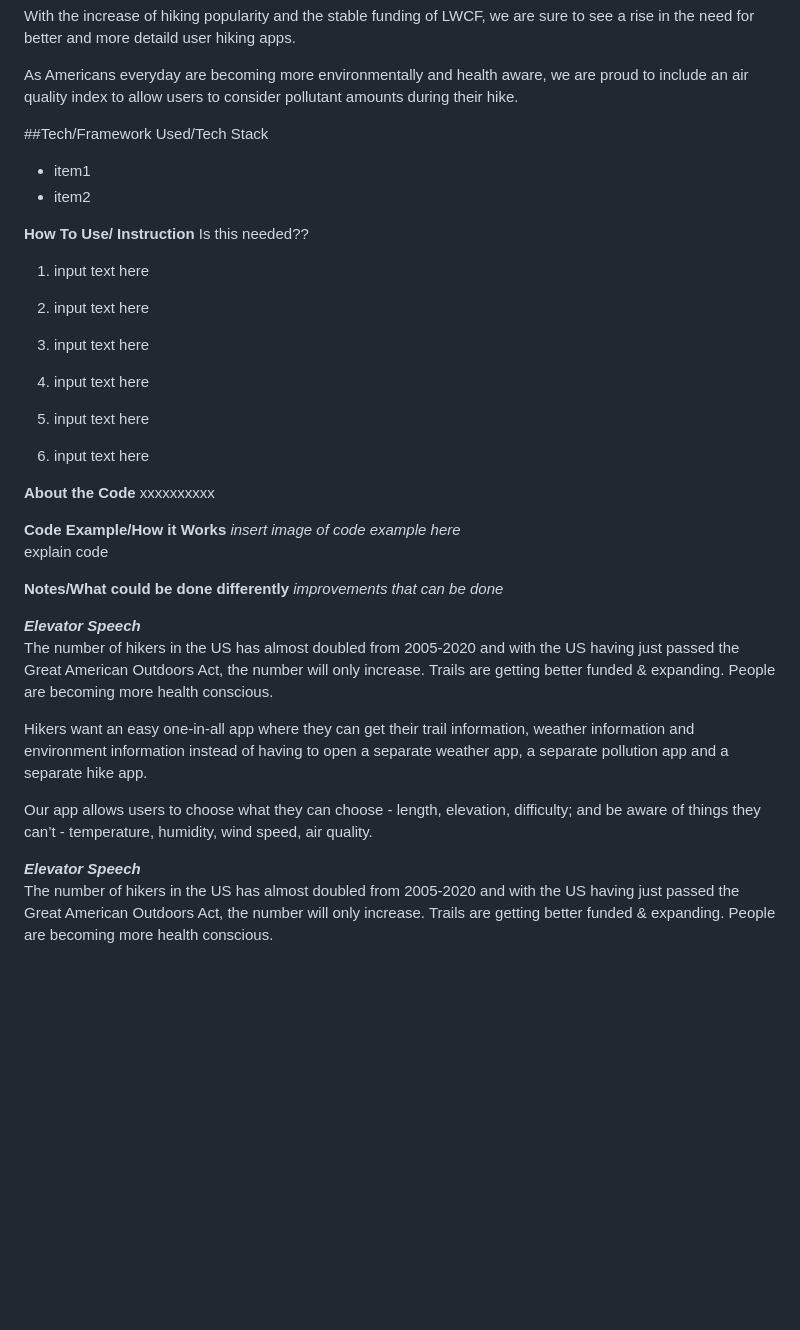
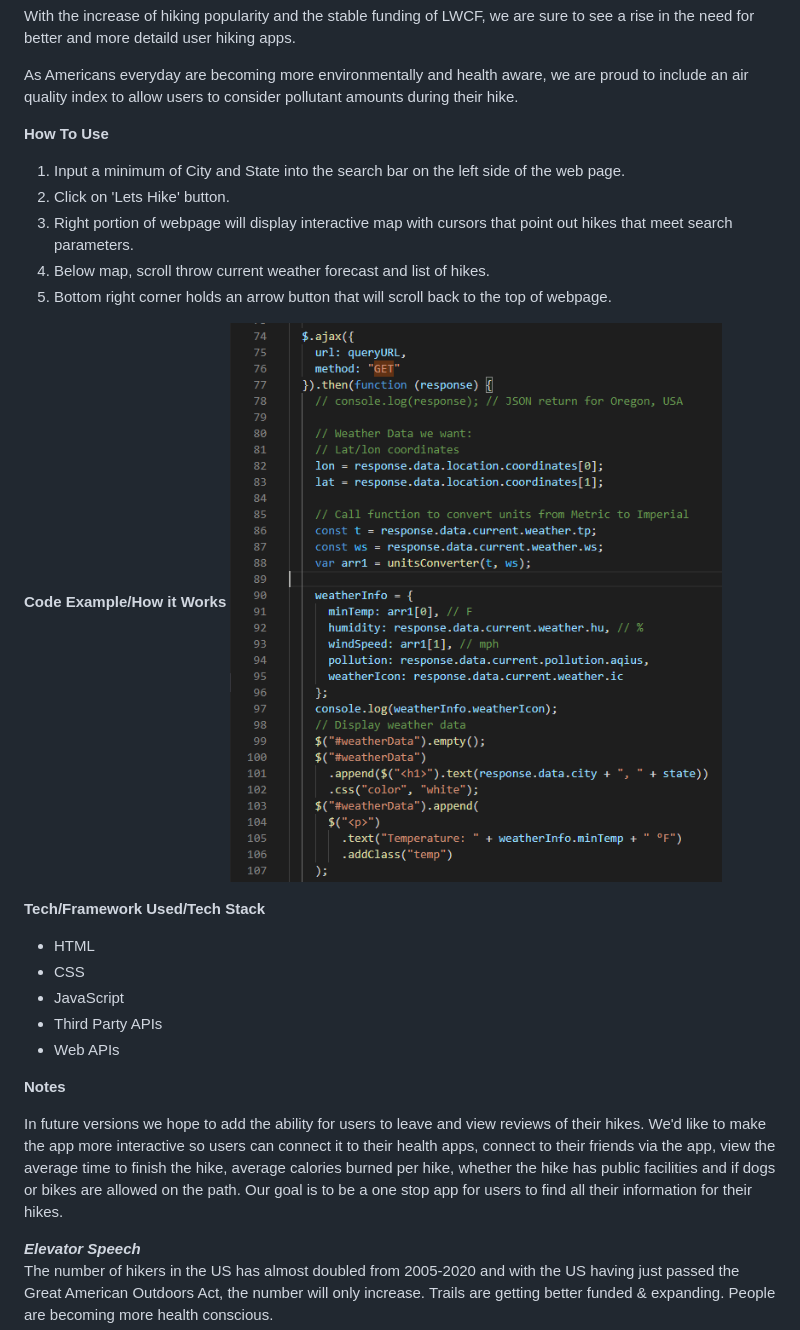
Before and after one commit to mx6/Bootcamp_Project_1, a Markdown page: README.md, the part around the change. GitHub-like rendering; pictures changed too: assets/images/codeExample.PNG (added); blank space fills up the shorter version.

```diff
--- a/README.md
+++ b/README.md
@@ -38,38 +38,33 @@ With the increase of hiking popularity and the stable funding of LWCF, we are su
 
 As Americans everyday are becoming more environmentally and health aware, we are proud to include an air quality index to allow users to consider pollutant amounts during their hike.
 
-##Tech/Framework Used/Tech Stack
 
-- item1
-- item2
 
-**How To Use/ Instruction**
-Is this needed??
+**How To Use**
 
-1. input text here
-2. input text here
-3. input text here
+1. Input a minimum of City and State into the search bar on the left side of the web page.
+2. Click on 'Lets Hike' button.
+3. Right portion of webpage will display interactive map with cursors that point out hikes that meet search parameters.
+4. Below map, scroll throw current weather forecast and list of hikes.
+5. Bottom right corner holds an arrow button that will scroll back to the top of webpage.
 
-4. input text here
-5. input text here
-6. input text here
-
-**About the Code**
-xxxxxxxxxx
 
 **Code Example/How it Works**
-_insert image of code example here_
-explain code
+![Code](./assets/images/codeExample.PNG)
 
-**Notes/What could be done differently**
-_improvements that can be done_
+**Tech/Framework Used/Tech Stack**
 
-**_Elevator Speech_**
-The number of hikers in the US has almost doubled from 2005-2020 and with the US having just passed the Great American Outdoors Act, the number will only increase. Trails are getting better funded & expanding. People are becoming more health conscious.
+- HTML
+- CSS
+- JavaScript
+- Third Party APIs
+- Web APIs
 
-Hikers want an easy one-in-all app where they can get their trail information, weather information and environment information instead of having to open a separate weather app, a separate pollution app and a separate hike app.
 
-Our app allows users to choose what they can choose - length, elevation, difficulty; and be aware of things they can’t - temperature, humidity, wind speed, air quality.
+**Notes**
+
+In future versions we hope to add the ability for users to leave and view reviews of their hikes. We'd like to make the app more interactive so users can connect it to their health apps, connect to their friends via the app, view the average time to finish the hike, average calories burned per hike, whether the hike has public facilities and if dogs or bikes are allowed on the path. Our goal is to be a one stop app for users to find all their information for their hikes.
+
 
 **_Elevator Speech_**
 The number of hikers in the US has almost doubled from 2005-2020 and with the US having just passed the Great American Outdoors Act, the number will only increase. Trails are getting better funded & expanding. People are becoming more health conscious.
```
